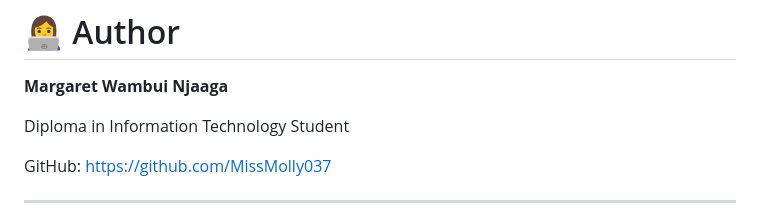
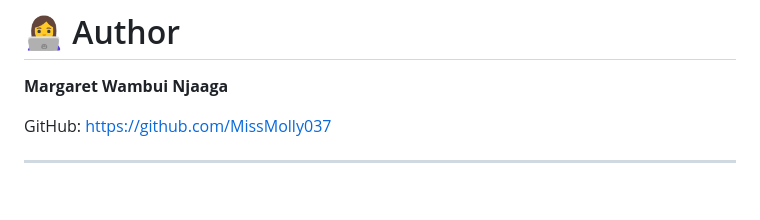
Before and after one commit to MissMolly037/swahilipot-foundation-portal, a Markdown page: README.md, the part around the change. Rendered like a GitHub page; blank space fills up the shorter version.

Commit message:
Improve README documentation

```diff
--- a/README.md
+++ b/README.md
@@ -296,8 +296,6 @@ See the **LICENSE** file for more information.
 
 **Margaret Wambui Njaaga**
 
-Diploma in Information Technology Student
-
 GitHub:
 https://github.com/MissMolly037
 
```
